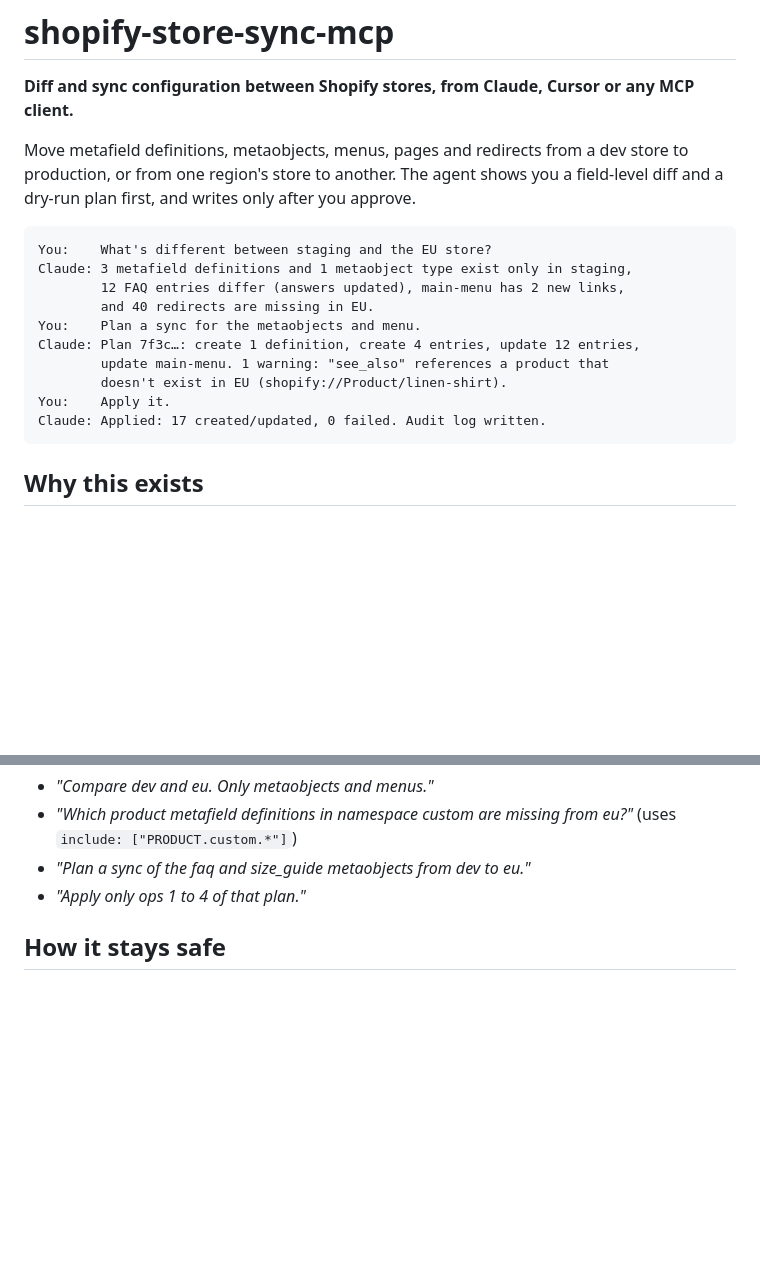
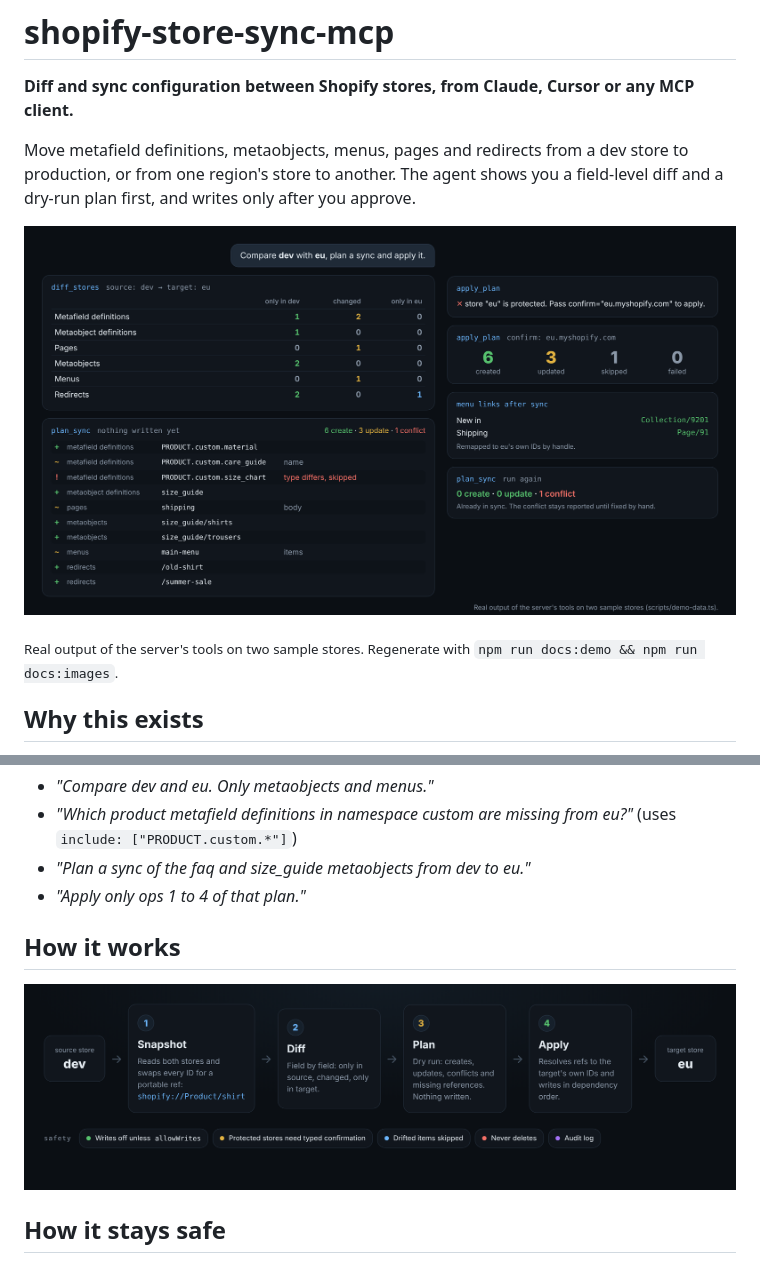
Before and after one commit to ussefidder/shopify-store-sync-mcp, a Markdown page: README.md, 2 parts joined by grey strips. Drawn GitHub-style; pictures changed too: docs/images/demo.png (added), docs/images/how-it-works.png (added); blank space fills up the shorter version.

Commit message:
README: add banner, real demo output and how-it-works diagram
Images are generated from the server's actual tool output on two sample
stores (npm run docs:demo && npm run docs:images).

````diff
--- a/README.md
+++ b/README.md
@@ -4,18 +15,11 @@
 
 Move metafield definitions, metaobjects, menus, pages and redirects from a dev store to production, or from one region's store to another. The agent shows you a field-level diff and a dry-run plan first, and writes only after you approve.
 
-```
-You:    What's different between staging and the EU store?
-Claude: 3 metafield definitions and 1 metaobject type exist only in staging,
-        12 FAQ entries differ (answers updated), main-menu has 2 new links,
-        and 40 redirects are missing in EU.
-You:    Plan a sync for the metaobjects and menu.
-Claude: Plan 7f3c…: create 1 definition, create 4 entries, update 12 entries,
-        update main-menu. 1 warning: "see_also" references a product that
-        doesn't exist in EU (shopify://Product/linen-shirt).
-You:    Apply it.
-Claude: Applied: 17 created/updated, 0 failed. Audit log written.
-```
+<p align="center">
+  <img src="docs/images/demo.png" alt="diff_stores, plan_sync and apply_plan output: 6 created, 3 updated, 1 conflict skipped, protected store refused without confirmation" width="100%">
+</p>
+
+<sub>Real output of the server's tools on two sample stores. Regenerate with <code>npm run docs:demo && npm run docs:images</code>.</sub>
 
 ## Why this exists
 
@@ -150,6 +154,12 @@ claude mcp add shopify-store-sync \
 - *"Plan a sync of the faq and size_guide metaobjects from dev to eu."*
 - *"Apply only ops 1 to 4 of that plan."*
 
+## How it works
+
+<p align="center">
+  <img src="docs/images/how-it-works.png" alt="Snapshot, diff, plan, apply, with safety checks before every write" width="100%">
+</p>
+
 ## How it stays safe
 
 1. **Read-only by default.** `allowWrites` is `false` until you set it, per store.
````
Also changed, not shown: other parts of README.md (+11 -0 lines), docs/images/hero.png (added), 5 other files.
